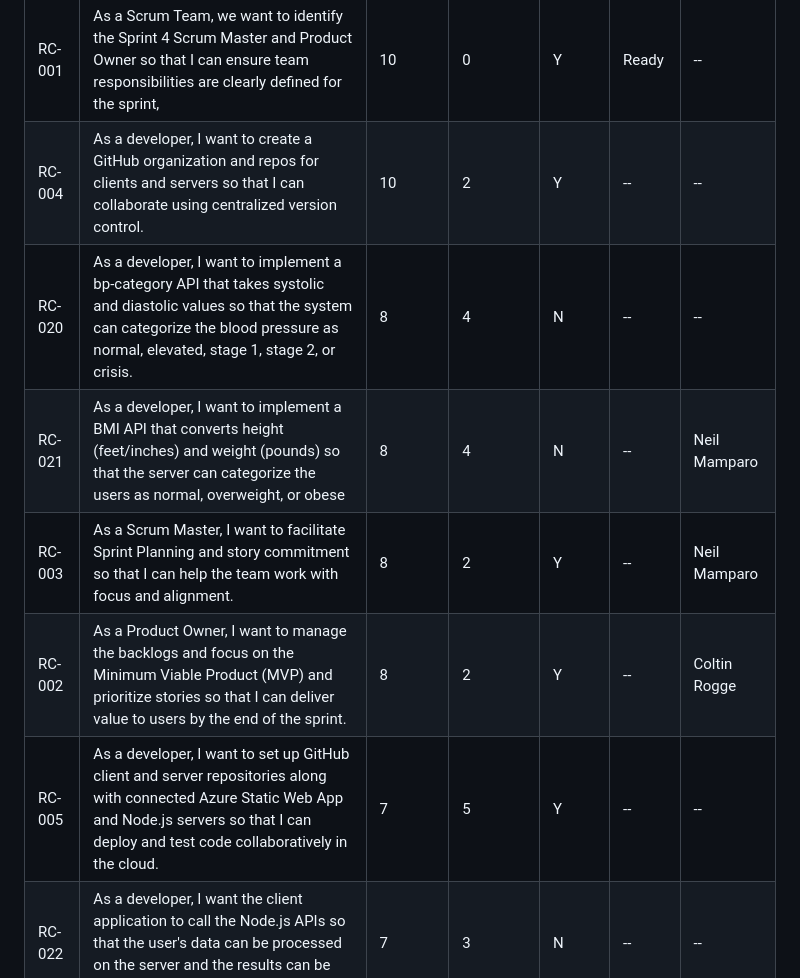
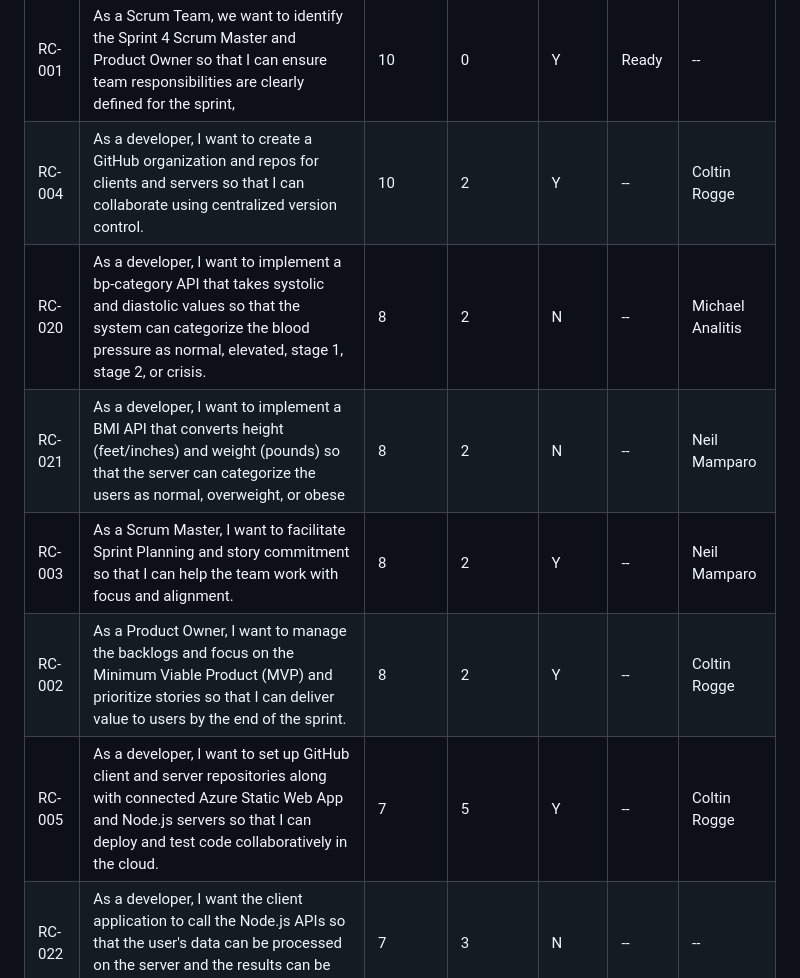
Before and after one commit to coltin14/Health-Insurance-Risk-Calc-Server-backlog, a Markdown page: backlogs/sprint-04-backlog.md, the part around the change. Rendered like a GitHub page.

Commit message:
Assign developers to user stories in Sprint 4 backlog
Updated assigned developers for several user stories in Sprint 4 backlog.

```diff
--- a/backlogs/sprint-04-backlog.md
+++ b/backlogs/sprint-04-backlog.md
@@ -19,12 +19,12 @@ Sprint 4 Backlog:
 | **ID** | **User Story / Task** | **Priority (1-10)** | **Estimate (SP)** | **Spike (Y/N)** | **Status** | **Assigned** |
 |--------|------------------------|--------------|--------------|------------|--------------|--------------|
 | RC-001 | As a Scrum Team, we want to identify the Sprint 4 Scrum Master and Product Owner so that I can ensure team responsibilities are clearly defined for the sprint, | 10 | 0 | Y | Ready | -- |
-| RC-004 | As a developer, I want to create a GitHub organization and repos for clients and servers so that I can collaborate using centralized version control. | 10 | 2 | Y | -- | -- |
-| RC-020 | As a developer, I want to implement a bp-category API that takes systolic and diastolic values so that the system can categorize the blood pressure as normal, elevated, stage 1, stage 2, or crisis. | 8 | 4 | N | -- | -- |
-| RC-021 | As a developer, I want to implement a BMI API that converts height (feet/inches) and weight (pounds) so that the server can categorize the users as normal, overweight, or obese  | 8 | 4 | N | -- | Neil Mamparo |
+| RC-004 | As a developer, I want to create a GitHub organization and repos for clients and servers so that I can collaborate using centralized version control. | 10 | 2 | Y | -- | Coltin Rogge |
+| RC-020 | As a developer, I want to implement a bp-category API that takes systolic and diastolic values so that the system can categorize the blood pressure as normal, elevated, stage 1, stage 2, or crisis. | 8 | 2 | N | -- | Michael Analitis |
+| RC-021 | As a developer, I want to implement a BMI API that converts height (feet/inches) and weight (pounds) so that the server can categorize the users as normal, overweight, or obese  | 8 | 2 | N | -- | Neil Mamparo |
 | RC-003 | As a Scrum Master, I want to facilitate Sprint Planning and story commitment so that I can help the team work with focus and alignment. | 8 | 2 | Y | -- | Neil Mamparo |
 | RC-002 | As a Product Owner, I want to manage the backlogs and focus on the Minimum Viable Product (MVP) and prioritize stories so that I can deliver value to users by the end of the sprint. | 8 | 2 | Y | -- | Coltin Rogge |
-| RC-005 | As a developer, I want to set up GitHub client and server repositories along with connected Azure Static Web App and Node.js servers so that I can deploy and test code collaboratively in the cloud. | 7 | 5 | Y | -- | -- |
+| RC-005 | As a developer, I want to set up GitHub client and server repositories along with connected Azure Static Web App and Node.js servers so that I can deploy and test code collaboratively in the cloud. | 7 | 5 | Y | -- | Coltin Rogge |
 | RC-022 | As a developer, I want the client application to call the Node.js APIs so that the user's data can be processed on the server and the results can be displayed. | 7 | 3 | N | -- | -- |
 | RC-023 | As a user, I want to see the data I submitted along with the calculated risk score so that I can understand my health risks | 7 | 3 | N | -- | -- |
 | RC-006 | As a user, I want a clean and welcoming home screen with instructions so that I can quickly understand how to use the application. | 7 | 3 | N | -- | -- |
```
